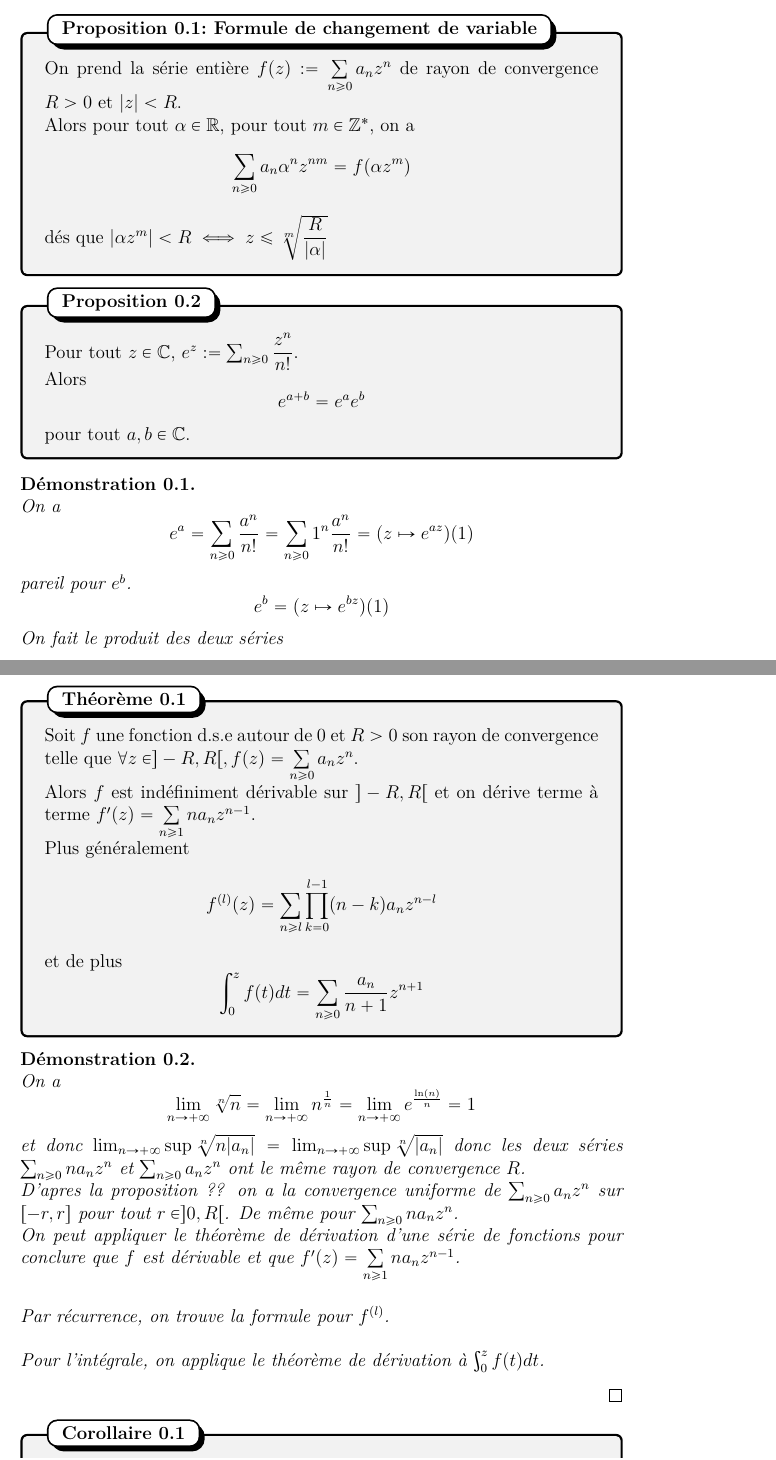
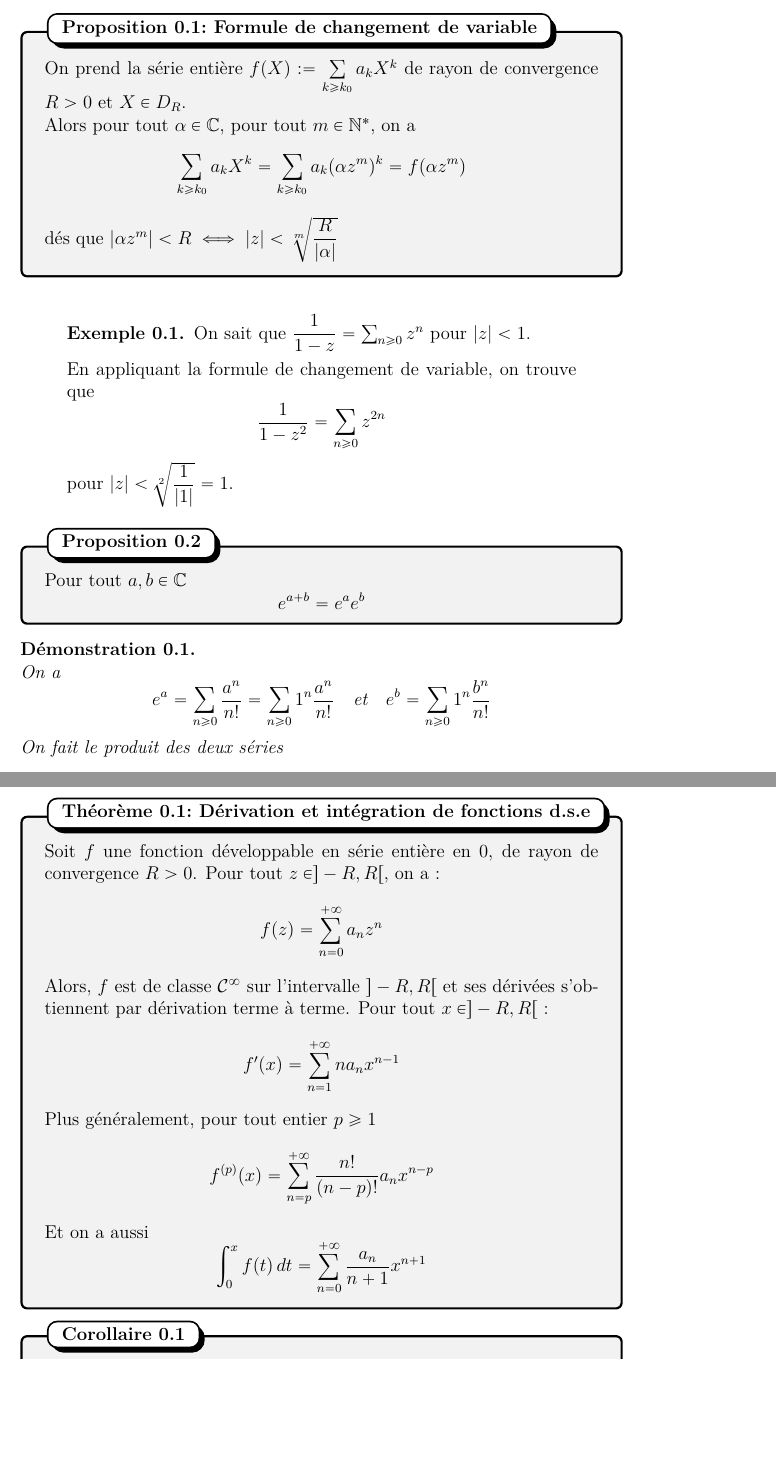
Before and after one commit to Bfault/etude, a LaTeX document (cours/L2/analyse_4/2026-03-04-CM-9/2026-03-04-CM-9.tex): two parts of pages 1 and 3 of 4, joined at a grey line, cut so that both start at the same text, the shorter picture padded with empty space. Compiled offline with LuaLaTeX.

Commit message:
L2 anal4 CM9 near completed

```diff
--- a/cours/L2/analyse_4/2026-03-04-CM-9/2026-03-04-CM-9.tex
+++ b/cours/L2/analyse_4/2026-03-04-CM-9/2026-03-04-CM-9.tex
@@ -9,42 +9,48 @@
 \hotbox{Analyse 4}{CM 9}{\today}
 
 \begin{proposition}{Formule de changement de variable}{}
-    On prend la série entière $f(z) := \sum\limits_{n \geq 0} a_n z^n$ de rayon de convergence $R > 0$ et $|z| < R$.
+    On prend la série entière $f(X) := \sum\limits_{k \geq k_0} a_k X^k$ de rayon de convergence $R > 0$ et $X \in D_R$.
 
-    Alors pour tout $\alpha \in \R$, pour tout $m \in \Z^*$, on a
+    Alors pour tout $\alpha \in \mathbb{C}$, pour tout $m \in \N^*$, on a
     $$
-    \sum_{n \geq 0} a_n \alpha^n z^{nm} = f(\alpha z^m)
+    \sum_{k \geq k_0} a_k X^k = \sum_{k \geq k_0} a_k (\alpha z^m)^k = f(\alpha z^m)
     $$
-    dés que $|\alpha z^m| < R \iff z \leq \sqrt[m]{\dfrac{R}{|\alpha|}}$
+    dés que $|\alpha z^m| < R \iff |z| < \sqrt[m]{\dfrac{R}{|\alpha|}}$
 \end{proposition}
 
+\begin{exemple}
+    On sait que $\dfrac{1}{1 - z} = \sum_{n \geq 0} z^n$ pour $|z| < 1$.
+
+    En appliquant la formule de changement de variable, on trouve que
+    $$
+    \dfrac{1}{1 - z^2} = \sum_{n \geq 0} z^{2n}
+    $$
+    pour $|z| < \sqrt[2]{\dfrac{1}{|1|}} = 1$.
+\end{exemple}
+
 \begin{proposition}{}{}
-    Pour tout $z \in \mathbb{C}$, $e^z := \sum_{n \geq 0} \dfrac{z^n}{n!}$.
-
-    Alors
+    Pour tout $a, b \in \mathbb{C}$
     $$
     e^{a + b} = e^a e^b
     $$
-    pour tout $a, b \in \mathbb{C}$.
 \end{proposition}
 
 \begin{demonstration}
     On a
     $$
-    e^a = \sum_{n \geq 0} \dfrac{a^n}{n!} = \sum_{n \geq 0} 1^n \dfrac{a^n}{n!} = (z \mapsto e^{a z})(1)
-    $$
-    pareil pour $e^b$.
-    $$
-    e^b = (z \mapsto e^{b z})(1)
+    e^a = \sum_{n \geq 0} \dfrac{a^n}{n!} = \sum_{n \geq 0} 1^n \dfrac{a^n}{n!}
+    \quad \text{et} \quad
+    e^b = \sum_{n \geq 0} 1^n \dfrac{b^n}{n!}
     $$
 
     On fait le produit des deux séries
     $$
-    e^a e^b = \left(\sum_{n \geq 0} 1^n \dfrac{a^n}{n!} \right)\left( \sum_{n \geq 0} 1^n \dfrac{b^n}{n!} \right) = \sum_{n \geq 0} c_n 1^n
+    e^a e^b = \left(\sum_{n \geq 0} \dfrac{a^n}{n!} 1^n \right)\left( \sum_{n \geq 0} \dfrac{b^n}{n!} 1^n \right) = \sum_{n \geq 0} c_n 1^n
     $$
     avec
     \begin{align*}
-        c_n := \sum_{i + j = n} \dfrac{a^i}{i!} \dfrac{b^j}{j!} &= \dfrac{b^n}{n!} + \dfrac{ab^{n-1}}{(n-1)!1!} + \cdots + \dfrac{a^n}{n!} \\
-        &= \sum_{k = 0}^n \dfrac{b^{n-k}a^k}{(n-k)!k!} = \dfrac{1}{n!} \sum_{k = 0}^n \binom{n}{k} a^k b^{n-k} = \dfrac{(a + b)^n}{n!}
+        c_n := \sum_{k = 0}^n \dfrac{a^k}{k!} \dfrac{b^{n-k}}{(n-k)!} &= \dfrac{b^n}{n!} + \dfrac{ab^{n-1}}{1!(n-1)!} + \cdots + \dfrac{a^n}{n!} \\
+        &= \dfrac{1}{n!} \sum_{k = 0}^n \binom{n}{k} a^k b^{n-k} \\
+        &= \dfrac{(a + b)^n}{n!}
     \end{align*}
 
@@ -53,2 +58 @@
     $$
-    e^a \times e^b = \sum_{k \geq 0} \dfrac{(a + b)^k}{k!} 1^k = e^{a + b}
@@ -75,39 +80,27 @@ On ne considère que $z \in \R$.
 \end{proposition}
 
-\begin{theoreme}{}{}
-    Soit $f$ une fonction d.s.e autour de 0 et $R > 0$ son rayon de convergence telle que $\forall z \in ]-R, R[, f(z) = \sum\limits_{n \geq 0} a_n z^n$.
+\begin{theoreme}{Dérivation et intégration de fonctions d.s.e}{}
+    Soit $f$ une fonction développable en série entière en 0, de rayon de convergence $R > 0$.
+    Pour tout $z \in ]-R, R[$, on a :
+    $$
+    f(z) = \sum_{n=0}^{+\infty} a_n z^n
+    $$
 
-    Alors $f$ est indéfiniment dérivable sur $]-R, R[$ et on dérive terme à terme $f'(z) = \sum\limits_{n \geq 1} n a_n z^{n-1}$.
+    Alors, $f$ est de classe $\mathcal{C}^\infty$ sur l'intervalle $]-R, R[$ et ses dérivées s'obtiennent par dérivation terme à terme. Pour tout $x \in ]-R, R[$ :
+    $$
+    f'(x) = \sum_{n=1}^{+\infty} n a_n x^{n-1}
+    $$
 
-    Plus généralement
+    Plus généralement, pour tout entier $p \geq 1$
     $$
-    f^{(l)}(z) = \sum_{n \geq l} \prod_{k = 0}^{l-1} (n - k) a_n z^{n-l}
+    f^{(p)}(x) = \sum_{n=p}^{+\infty} \frac{n!}{(n-p)!} a_n x^{n-p}
     $$
-    et de plus
+
+    Et on a aussi
     $$
-    \int_0^z f(t) dt = \sum_{n \geq 0} \dfrac{a_n}{n + 1} z^{n + 1}
+    \int_0^x f(t) \,dt = \sum_{n=0}^{+\infty} \frac{a_n}{n + 1} x^{n + 1}
     $$
 \end{theoreme}
-
-\begin{demonstration}
-    On a
-    $$
-    \lim_{n \to +\infty} \sqrt[n]{n} = \lim_{n \to +\infty} n^{\frac{1}{n}} = \lim_{n \to +\infty} e^{\frac{\ln(n)}{n}} = 1
-    $$
-    et donc $\lim_{n \to +\infty} \sup \sqrt[n]{n |a_n|} = \lim_{n \to +\infty} \sup \sqrt[n]{|a_n|}$ donc les deux séries
-    $\sum_{n \geq 0} na_n z^n$ et $\sum_{n \geq 0} a_n z^n$ ont le même rayon de convergence $R$.
-
-    D'apres la proposition ?? on a la convergence uniforme de $\sum_{n \geq 0} a_n z^n$ sur $[-r, r]$ pour tout $r \in ]0, R[$.
-    De même pour $\sum_{n \geq 0} na_n z^n$.
-
-    On peut appliquer le théorème de dérivation d'une série de fonctions pour conclure que $f$ est dérivable et que $f'(z) = \sum\limits_{n \geq 1} n a_n z^{n-1}$.
-
-    \vspace{0.5cm}
-    Par récurrence, on trouve la formule pour $f^{(l)}$.
-    \vspace{0.5cm}
-
-    Pour l'intégrale, on applique le théorème de dérivation à $\int_0^z f(t) dt$.
-\end{demonstration}
 
 \begin{corollaire}{}{}
     Si $f$ est d.s.e sur $]-R, R[$ avec $R > 0$.
```
Also changed, not shown: cours/L2/analyse_4/2026-03-04-CM-9/2026-03-04-CM-9.tex (20 more changed lines).
